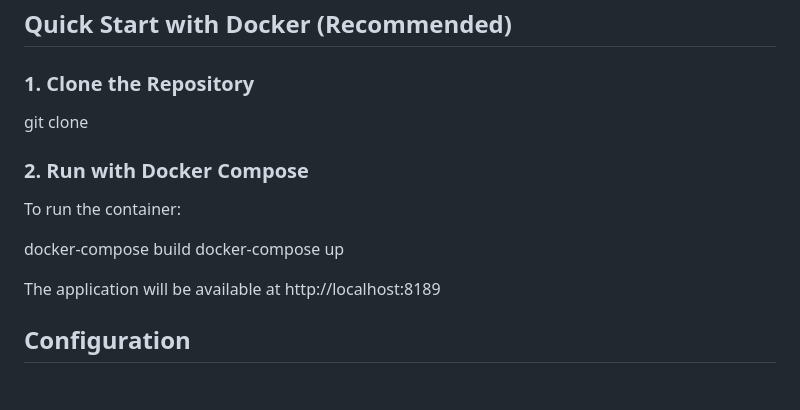
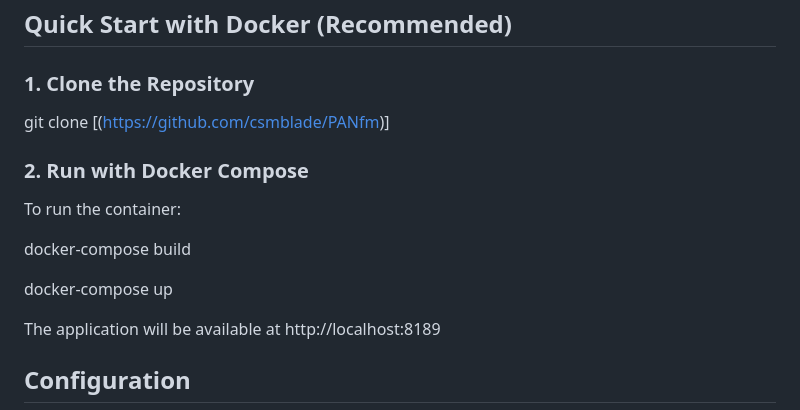
Before and after one commit to csmblade/PANfm, a Markdown page: README.md, the part around the change. Rendered like a GitHub page; blank space fills up the shorter version.

Commit message:
update REAME

```diff
--- a/README.md
+++ b/README.md
@@ -25,7 +25,8 @@ A light weight real-time monitoring dashboard for Palo Alto Networks firewalls b
 ### 1. Clone the Repository
 
 
-git clone <your-repo-url>
+git clone [(https://github.com/csmblade/PANfm)]
+
 
 
 ### 2. Run with Docker Compose
@@ -33,6 +34,7 @@ git clone <your-repo-url>
 To run the container:
 
 docker-compose build
+
 docker-compose up
 
 The application will be available at http://localhost:8189
```
